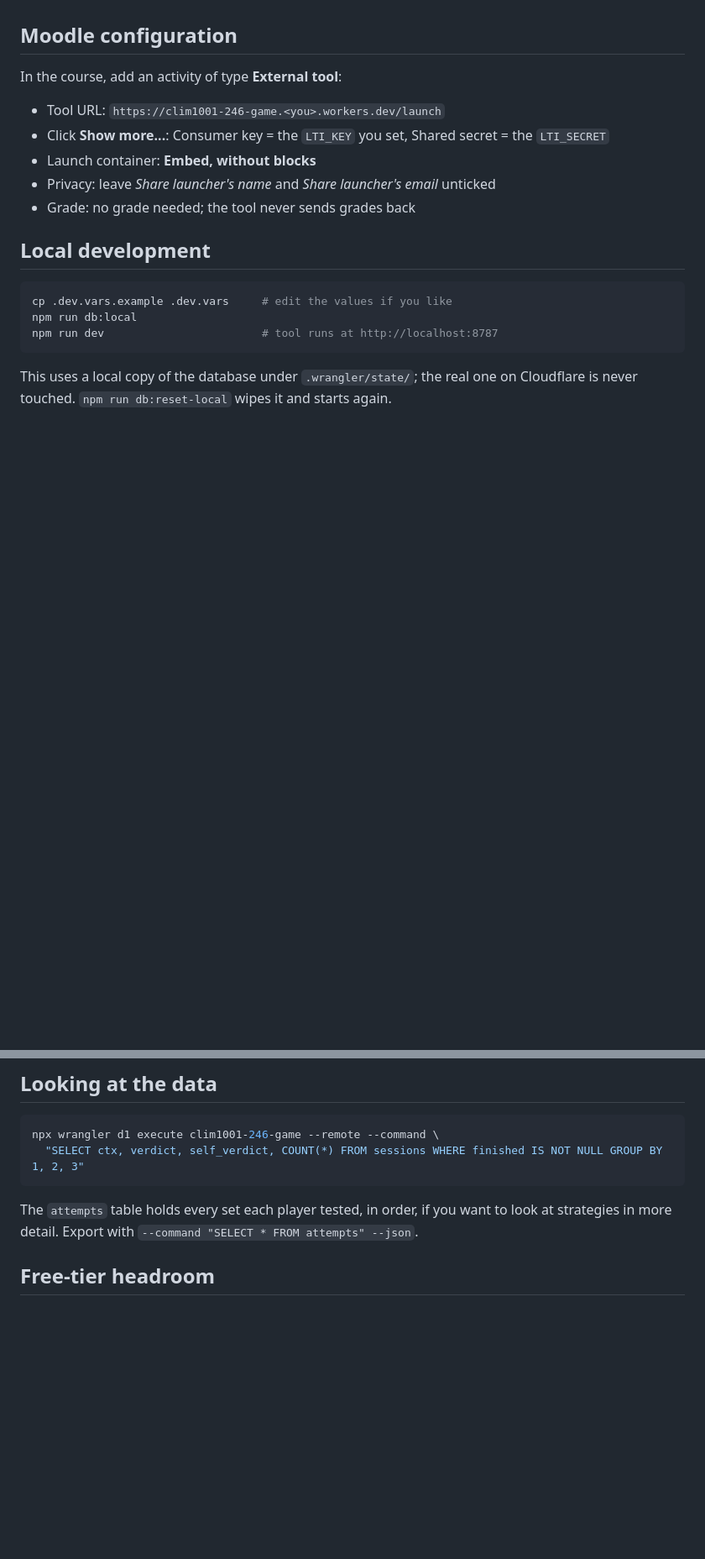
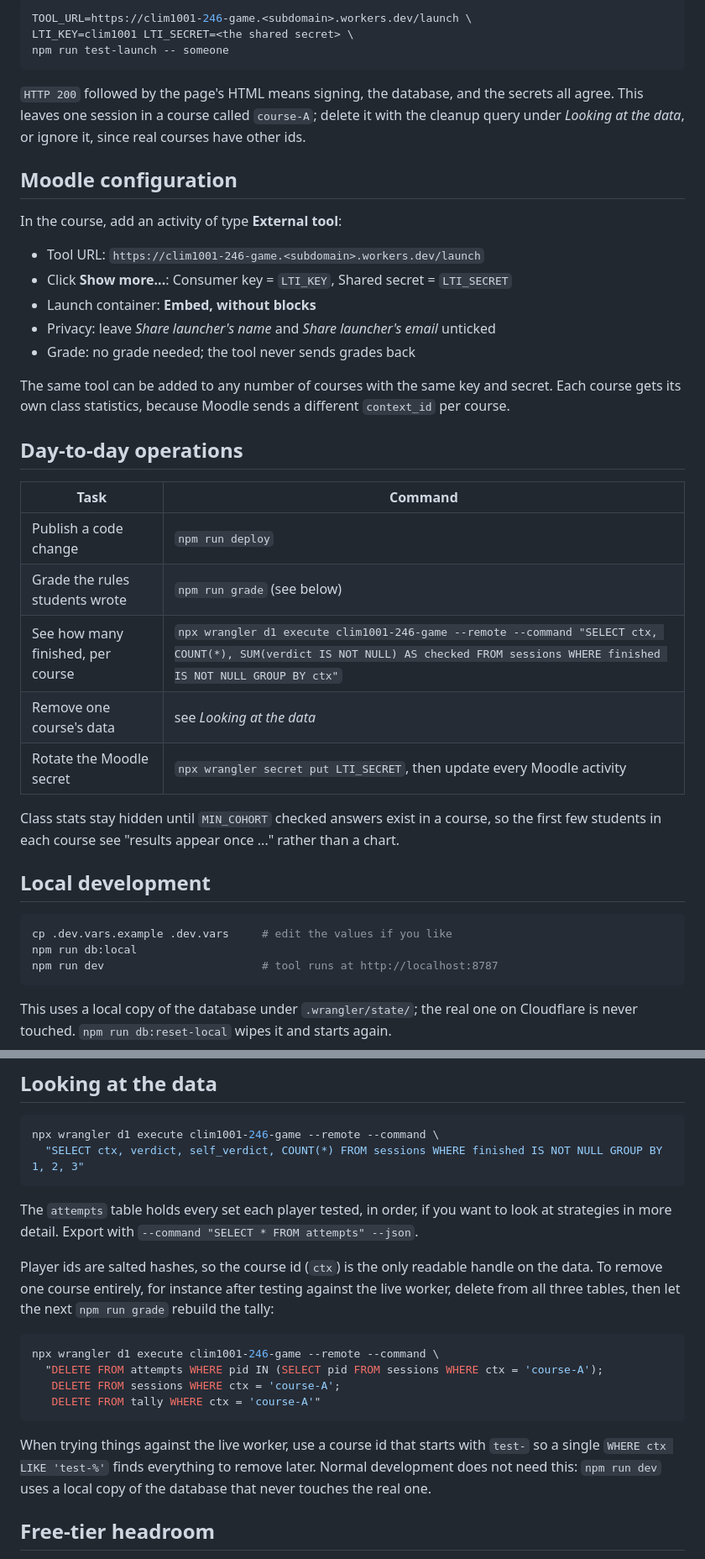
Before and after one commit to briochemc/CLIM1001-2-4-6-game, a Markdown page: README.md, 2 parts joined by grey strips. Shown at 84% size. GitHub-like rendering; blank space fills up the shorter version.

````diff
--- a/README.md
+++ b/README.md
@@ -55,13 +108,39 @@ Generate the random strings with `openssl rand -base64 32` or similar.
+```sh
+TOOL_URL=https://clim1001-246-game.<subdomain>.workers.dev/launch \
+LTI_KEY=clim1001 LTI_SECRET=<the shared secret> \
+npm run test-launch -- someone
+```
+
+`HTTP 200` followed by the page's HTML means signing, the database, and the secrets all
+agree. This leaves one session in a course called `course-A`; delete it with the cleanup
+query under *Looking at the data*, or ignore it, since real courses have other ids.
 
 ## Moodle configuration
 
 In the course, add an activity of type **External tool**:
 
-- Tool URL: `https://clim1001-246-game.<you>.workers.dev/launch`
-- Click **Show more...**: Consumer key = the `LTI_KEY` you set, Shared secret = the `LTI_SECRET`
+- Tool URL: `https://clim1001-246-game.<subdomain>.workers.dev/launch`
+- Click **Show more...**: Consumer key = `LTI_KEY`, Shared secret = `LTI_SECRET`
 - Launch container: **Embed, without blocks**
 - Privacy: leave *Share launcher's name* and *Share launcher's email* unticked
 - Grade: no grade needed; the tool never sends grades back
+
+The same tool can be added to any number of courses with the same key and secret. Each
+course gets its own class statistics, because Moodle sends a different `context_id` per
+course.
+
+## Day-to-day operations
+
+| Task | Command |
+|---|---|
+| Publish a code change | `npm run deploy` |
+| Grade the rules students wrote | `npm run grade` (see below) |
+| See how many finished, per course | `npx wrangler d1 execute clim1001-246-game --remote --command "SELECT ctx, COUNT(*), SUM(verdict IS NOT NULL) AS checked FROM sessions WHERE finished IS NOT NULL GROUP BY ctx"` |
+| Remove one course's data | see *Looking at the data* |
+| Rotate the Moodle secret | `npx wrangler secret put LTI_SECRET`, then update every Moodle activity |
+
+Class stats stay hidden until `MIN_COHORT` checked answers exist in a course, so the first
+few students in each course see "results appear once ..." rather than a chart.
 
 ## Local development
 
@@ -148,6 +227,22 @@ npx wrangler d1 execute clim1001-246-game --remote --command \
 The `attempts` table holds every set each player tested, in order, if you want to look at
 strategies in more detail. Export with `--command "SELECT * FROM attempts" --json`.
 
+Player ids are salted hashes, so the course id (`ctx`) is the only readable handle on the
+data. To remove one course entirely, for instance after testing against the live worker,
+delete from all three tables, then let the next `npm run grade` rebuild the tally:
+
+```sh
+npx wrangler d1 execute clim1001-246-game --remote --command \
+  "DELETE FROM attempts WHERE pid IN (SELECT pid FROM sessions WHERE ctx = 'course-A');
+   DELETE FROM sessions WHERE ctx = 'course-A';
+   DELETE FROM tally WHERE ctx = 'course-A'"
+```
+
+When trying things against the live worker, use a course id that starts with `test-` so a
+single `WHERE ctx LIKE 'test-%'` finds everything to remove later. Normal development does
+not need this: `npm run dev` uses a local copy of the database that never touches the real
+one.
+
 ## Free-tier headroom
 
 A session is about 15 requests and a dozen database writes. The Workers free plan allows
````
Also changed, not shown: other parts of README.md (+63 -10 lines).
